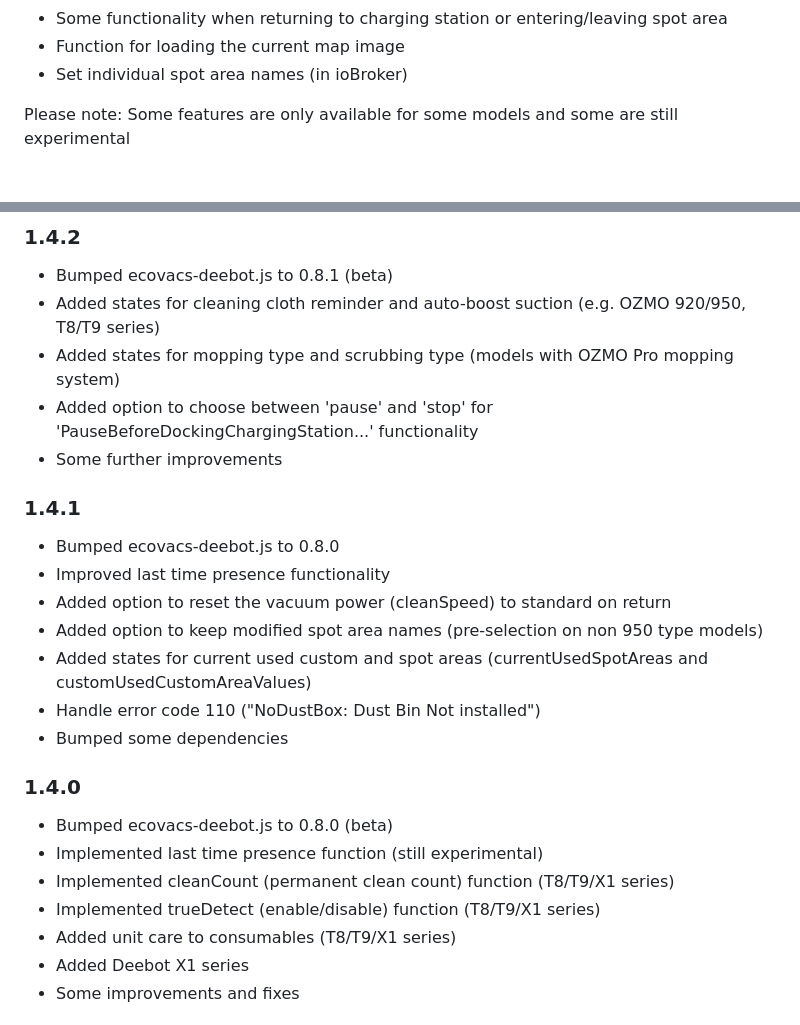
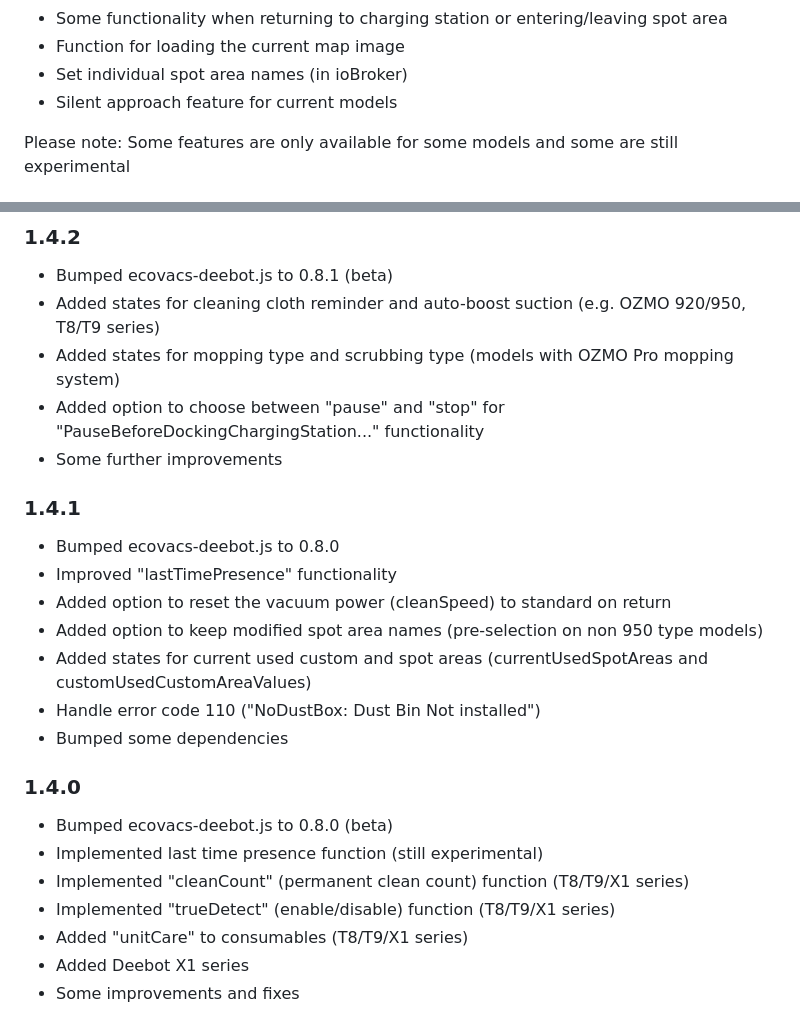
Before and after one commit to mrbungle64/ioBroker.ecovacs-deebot, a Markdown page: README.md, 2 parts joined by grey strips. GitHub-like rendering.

```diff
--- a/README.md
+++ b/README.md
@@ -29,6 +29,7 @@ Some noteworthy features are:
 * Some functionality when returning to charging station or entering/leaving spot area
 * Function for loading the current map image
 * Set individual spot area names (in ioBroker)
+* Silent approach feature for current models
 
 Please note: Some features are only available for some models and some are still experimental
 
@@ -209,12 +210,12 @@ and [here](https://github.com/mrbungle64/ioBroker.ecovacs-deebot/wiki/Datenpunkt
 * Bumped ecovacs-deebot.js to 0.8.1 (beta)
 * Added states for cleaning cloth reminder and auto-boost suction (e.g. OZMO 920/950, T8/T9 series)
 * Added states for mopping type and scrubbing type (models with OZMO Pro mopping system)
-* Added option to choose between 'pause' and 'stop' for 'PauseBeforeDockingChargingStation...' functionality
+* Added option to choose between "pause" and "stop" for "PauseBeforeDockingChargingStation..." functionality
 * Some further improvements
 
 ### 1.4.1
 * Bumped ecovacs-deebot.js to 0.8.0
-* Improved last time presence functionality
+* Improved "lastTimePresence" functionality
 * Added option to reset the vacuum power (cleanSpeed) to standard on return
 * Added option to keep modified spot area names (pre-selection on non 950 type models)
 * Added states for current used custom and spot areas (currentUsedSpotAreas and customUsedCustomAreaValues)
@@ -224,9 +225,9 @@ and [here](https://github.com/mrbungle64/ioBroker.ecovacs-deebot/wiki/Datenpunkt
 ### 1.4.0
 * Bumped ecovacs-deebot.js to 0.8.0 (beta)
 * Implemented last time presence function (still experimental)
-* Implemented cleanCount (permanent clean count) function (T8/T9/X1 series)
-* Implemented trueDetect (enable/disable) function (T8/T9/X1 series)
-* Added unit care to consumables (T8/T9/X1 series)
+* Implemented "cleanCount" (permanent clean count) function (T8/T9/X1 series)
+* Implemented "trueDetect" (enable/disable) function (T8/T9/X1 series)
+* Added "unitCare" to consumables (T8/T9/X1 series)
 * Added Deebot X1 series
 * Some improvements and fixes
 
```
Also changed, not shown: other parts of README.md (+14 -14 lines).
